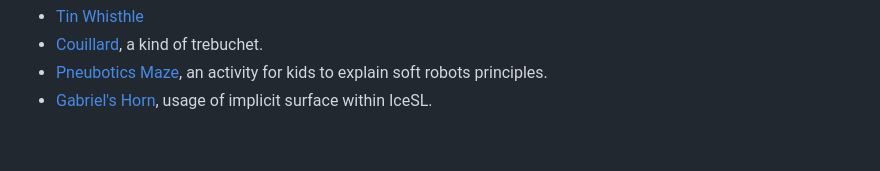
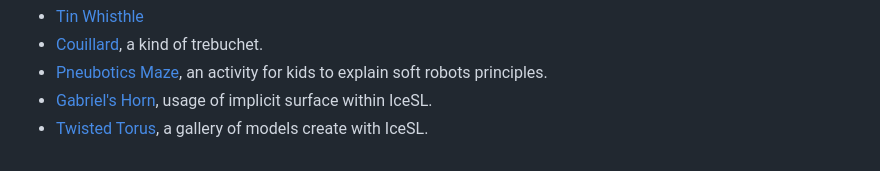
Before and after one commit to loic-fejoz/loic-fejoz-fabmoments, a Markdown page: README.md, the part around the change. Drawn GitHub-style.

Commit message:
Update thingtracker files.

```diff
--- a/README.md
+++ b/README.md
@@ -8,3 +8,4 @@ I am also on twitter [@loic_fejoz](https://twitter.com/loic_fejoz).
 * [Couillard](couillard), a kind of trebuchet.
 * [Pneubotics Maze](pneubotics-maze), an activity for kids to explain soft robots principles.
 * [Gabriel's Horn](gabriel-horn), usage of implicit surface within IceSL.
+* [Twisted Torus](icesl-gallery), a gallery of models create with IceSL.
```
Also changed, not shown: icesl-gallery/twisted-0000-100x103.png (added), 2 other files.
